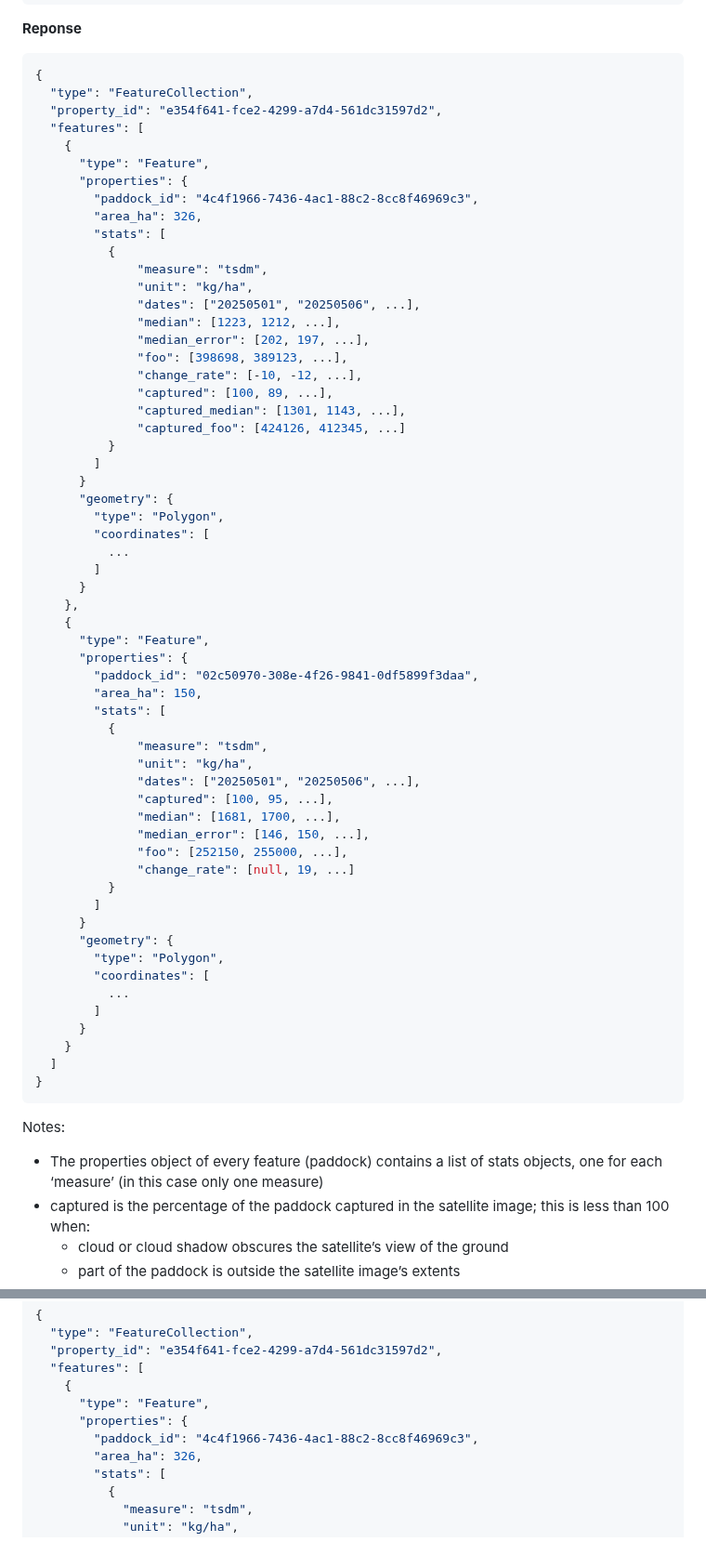
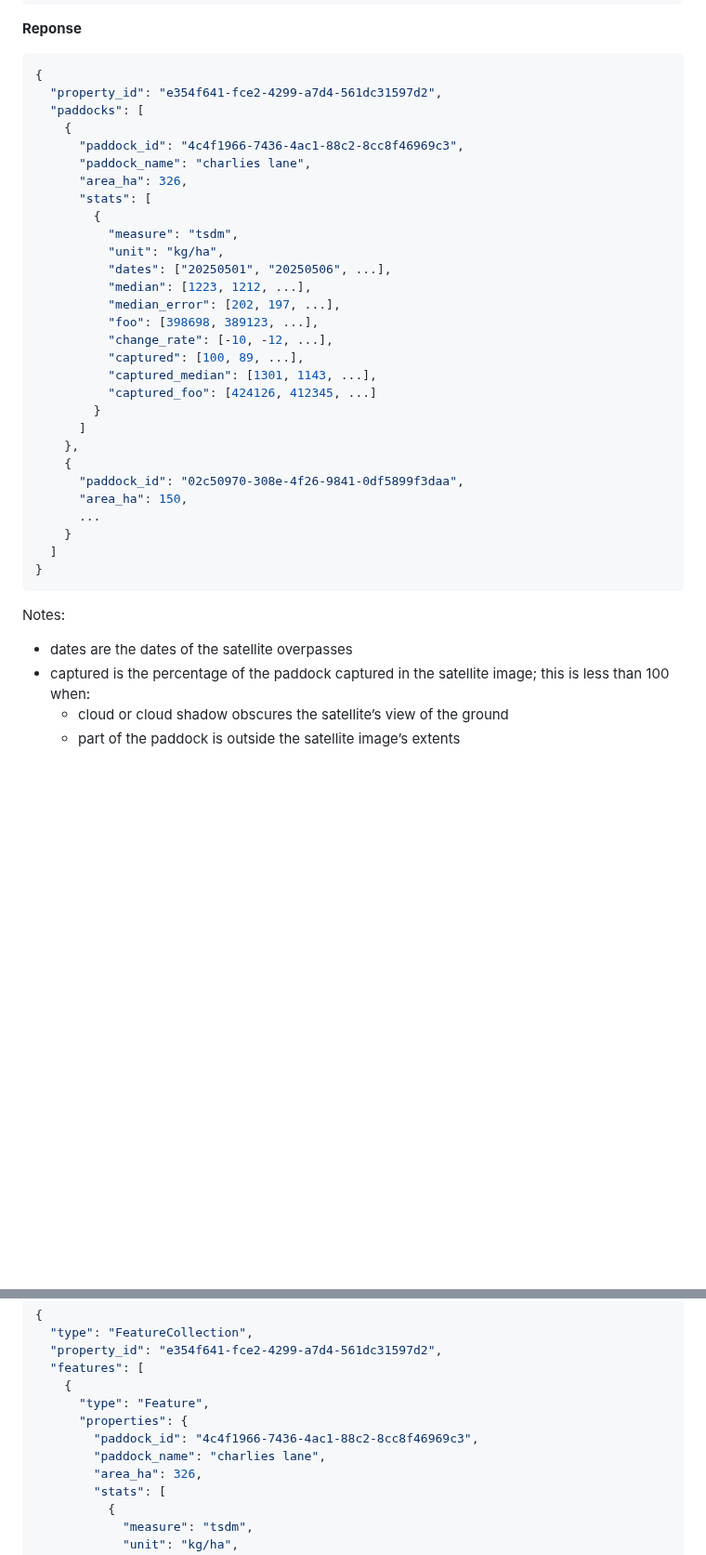
Before and after one commit to cibolabs/api-docs, a Markdown page: pasturekey.md, 2 parts joined by grey strips. Shown at 93% size. GitHub-like rendering; blank space fills up the shorter version.

````diff
--- a/pasturekey.md
+++ b/pasturekey.md
@@ -181,68 +181,38 @@ curl -s -X POST \
 
 ```json
 {
-  "type": "FeatureCollection",
   "property_id": "e354f641-fce2-4299-a7d4-561dc31597d2",
-  "features": [
+  "paddocks": [
     {
-      "type": "Feature",
-      "properties": {
-        "paddock_id": "4c4f1966-7436-4ac1-88c2-8cc8f46969c3",
-        "area_ha": 326,
-        "stats": [
-          {
-              "measure": "tsdm",
-              "unit": "kg/ha",
-              "dates": ["20250501", "20250506", ...],
-              "median": [1223, 1212, ...],
-              "median_error": [202, 197, ...],
-              "foo": [398698, 389123, ...],
-              "change_rate": [-10, -12, ...],
-              "captured": [100, 89, ...],
-              "captured_median": [1301, 1143, ...],
-              "captured_foo": [424126, 412345, ...]
-          }
-        ]
-      }
-      "geometry": {
-        "type": "Polygon",
-        "coordinates": [
-          ...
-        ]
-      }
+      "paddock_id": "4c4f1966-7436-4ac1-88c2-8cc8f46969c3",
+      "paddock_name": "charlies lane",
+      "area_ha": 326,
+      "stats": [
+        {
+          "measure": "tsdm",
+          "unit": "kg/ha",
+          "dates": ["20250501", "20250506", ...],
+          "median": [1223, 1212, ...],
+          "median_error": [202, 197, ...],
+          "foo": [398698, 389123, ...],
+          "change_rate": [-10, -12, ...],
+          "captured": [100, 89, ...],
+          "captured_median": [1301, 1143, ...],
+          "captured_foo": [424126, 412345, ...]
+        }
+      ]
     },
     {
-      "type": "Feature",
-      "properties": {
-        "paddock_id": "02c50970-308e-4f26-9841-0df5899f3daa",
-        "area_ha": 150,
-        "stats": [
-          {
-              "measure": "tsdm",
-              "unit": "kg/ha",
-              "dates": ["20250501", "20250506", ...],
-              "captured": [100, 95, ...],
-              "median": [1681, 1700, ...],
-              "median_error": [146, 150, ...],
-              "foo": [252150, 255000, ...],
-              "change_rate": [null, 19, ...]
-          }
-        ]
-      }
-      "geometry": {
-        "type": "Polygon",
-        "coordinates": [
-          ...
-        ]
-      }
+      "paddock_id": "02c50970-308e-4f26-9841-0df5899f3daa",
+      "area_ha": 150,
+      ...
     }
   ]
 }
 ```
 
 Notes:
-- The properties object of every feature (paddock) contains a list
-  of stats objects, one for each ‘measure’ (in this case only one measure)
+- dates are the dates of the satellite overpasses
 - captured is the percentage of the paddock captured in the satellite
   image; this is less than 100 when:
   - cloud or cloud shadow obscures the satellite’s view of the ground
@@ -383,6 +353,7 @@ curl -s -X GET \
       "type": "Feature",
       "properties": {
         "paddock_id": "4c4f1966-7436-4ac1-88c2-8cc8f46969c3",
+        "paddock_name": "charlies lane",
         "area_ha": 326,
         "stats": [
           {
````
Also changed, not shown: other parts of pasturekey.md (+46 -0 lines).
